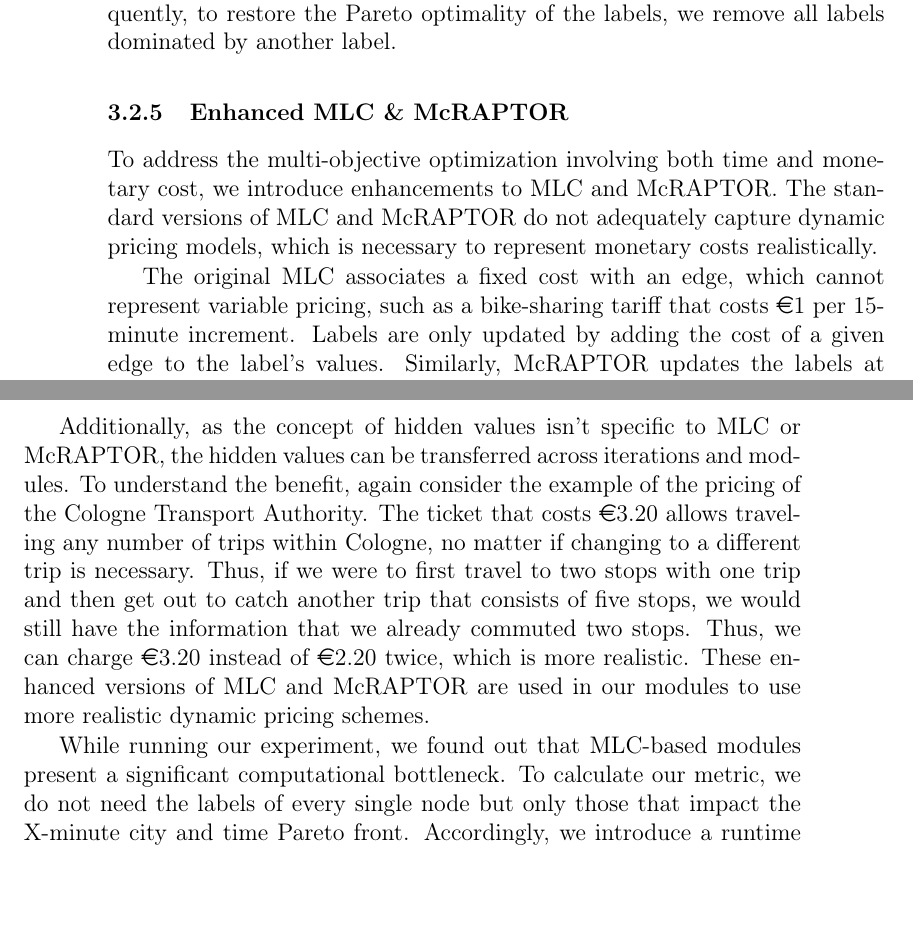
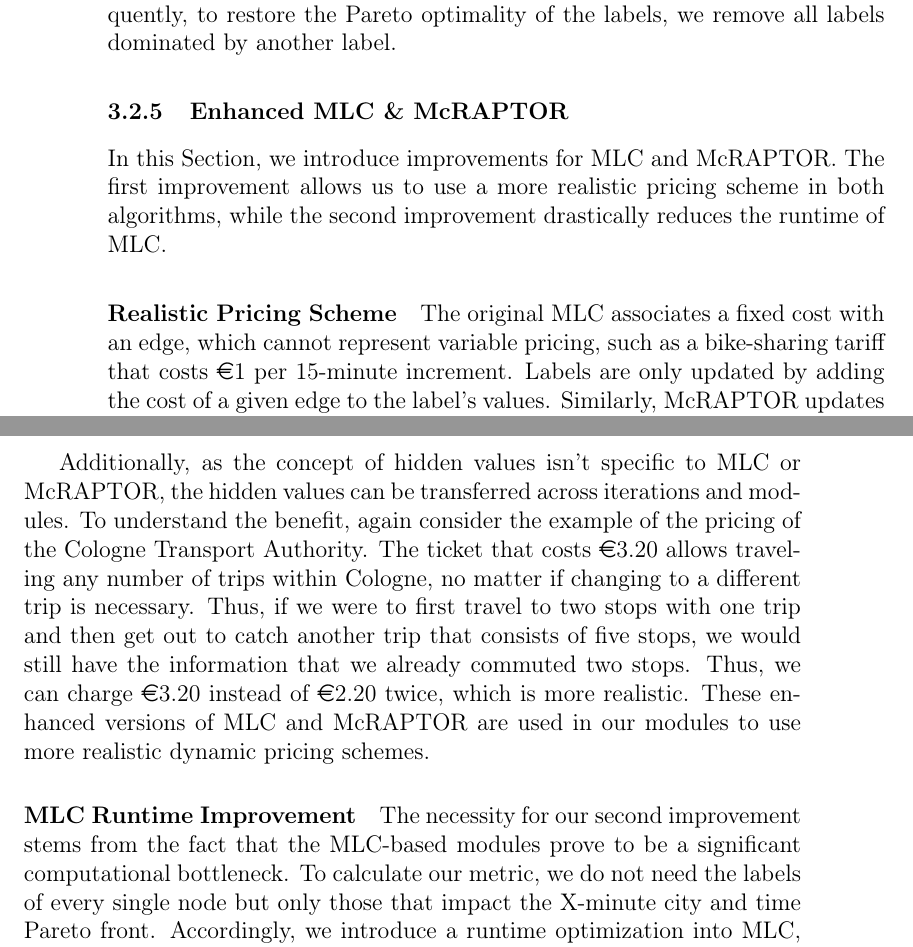
Before and after one commit to mogottsch/accessibility_analysis_paper, a LaTeX thesis (Thesis_Main.tex, which reads Sections/3_method.tex): two parts of pages 33 and 34 of 93, joined at a grey line, cut so that both start at the same text, the shorter picture padded with empty space. Compiled offline with pdfLaTeX.

Commit message:
Updates from Overleaf

```diff
--- a/Sections/3_method.tex
+++ b/Sections/3_method.tex
@@ -197,25 +197,27 @@ Conesequently, to restore the Pareto optimality of the labels, we remove all lab
 
 \subsubsection{Enhanced MLC \& McRAPTOR}
 \label{subsubsec:enhanced_mlc_and_mcraptor}
+% intro
+In this Section, we introduce improvements for MLC and McRAPTOR. The first improvement allows us to use a more realistic pricing scheme in both algorithms, while the second improvement drastically reduces the runtime of MLC.
 
-To address the multi-objective optimization involving both time and monetary cost, we introduce enhancements to MLC and McRAPTOR.
-The standard versions of MLC and McRAPTOR do not adequately capture dynamic pricing models, which is necessary to represent monetary costs realistically.
-
+% what mlc mcraptor can do & what they can't
+\paragraph{Realistic Pricing Scheme}
 The original MLC associates a fixed cost with an edge, which cannot represent variable pricing, such as a bike-sharing tariff that costs \euro{1} per 15-minute increment.
 Labels are only updated by adding the cost of a given edge to the label's values.
 Similarly, McRAPTOR updates the labels at each stop during route traversal only based on the information of the current trip and stop.
 With this, McRAPTOR cannot represent a pricing scheme that changes in discrete steps depending on the number of stops, like the one used by the Cologne Transport Authority.
+
+% what we propose
 Our proposed modifications involve the use of hidden values within the labels that are used by these algorithms.
 These hidden values carry additional information that is not considered when comparing labels, but that may be used to update costs dynamically.
-
 In the case of MLC, the hidden values may be updated along any edge, just like the regular values of the label.
 A hidden value may carry information on how long the current trip with the shared bicycle is.
 We also allow defining a function that updates while traversing an edge and may use the values and hidden values before and after the traversal to do the update.
 With this functionality, it is easy to increment the cost by \euro{1} every time the time spent on the trip exceeds the 15-minute interval.
-
 Similarly, the hidden values may be updated during McRAPTOR after every iteration of a stop.
 We can, therefore, store how many stops the current trip has already traversed, and if that number exceeds four, we can increase the price from \euro{2.20} to \euro{3.20}.
 
+% transferring hidden values across modules
 Additionally, as the concept of hidden values isn't specific to MLC or McRAPTOR, the hidden values can be transferred across iterations and modules.
 To understand the benefit, again consider the example of the pricing of the Cologne Transport Authority.
 The ticket that costs \euro{3.20} allows traveling any number of trips within Cologne, no matter if changing to a different trip is necessary.
@@ -223,7 +225,9 @@ Thus, if we were to first travel to two stops with one trip and then get out to
 Thus, we can charge \euro{3.20} instead of \euro{2.20} twice, which is more realistic.
 These enhanced versions of MLC and McRAPTOR are used in our modules to use more realistic dynamic pricing schemes.
 
-While running our experiment, we found out that MLC-based modules present a significant computational bottleneck.
+% second improvement for MLC
+\paragraph{MLC Runtime Improvement}
+The necessity for our second improvement stems from the fact that the MLC-based modules prove to be a significant computational bottleneck.
 To calculate our metric, we do not need the labels of every single node but only those that impact the X-minute city and time Pareto front.
 Accordingly, we introduce a runtime optimization into MLC, which eliminates some bags from being processed that are guaranteed not to impact the Pareto front.
 While iterating the unprocessed bags in MLC, we keep track of the minimum time required to reach a POI node of each category for each cost value.
```
Also changed, not shown: Sections/4_experiment.tex (+1 -1 lines), Sections/6_discussion.tex (+4 -4 lines).
